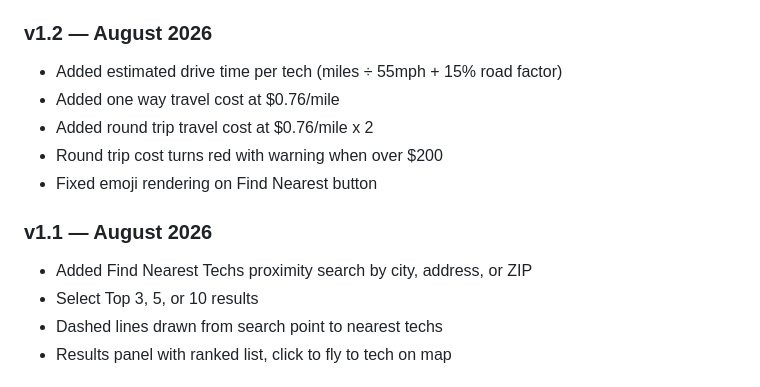
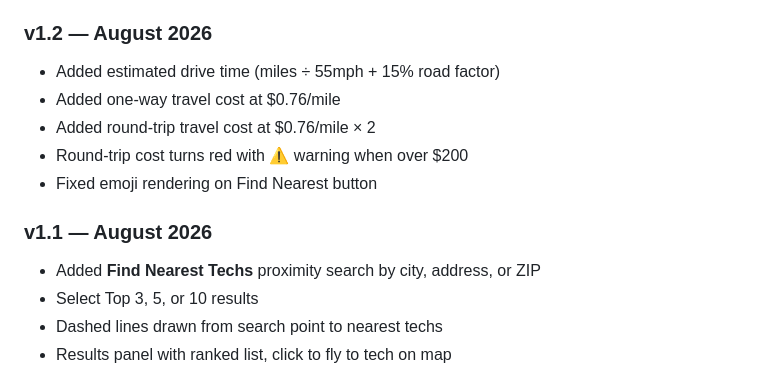
Before and after one commit to cjackson1-maker/Tech-map, a Markdown page: README.md, the part around one of its changes. GitHub-like rendering.

```diff
--- a/README.md
+++ b/README.md
@@ -56,14 +125,14 @@ An interactive US map of all active third-party technicians, color-coded by Inte
 - Added last updated date to header subtitle
 
 ### v1.2 — August 2026
-- Added estimated drive time per tech (miles ÷ 55mph + 15% road factor)
-- Added one way travel cost at $0.76/mile
-- Added round trip travel cost at $0.76/mile x 2
-- Round trip cost turns red with warning when over $200
+- Added estimated drive time (miles ÷ 55mph + 15% road factor)
+- Added one-way travel cost at $0.76/mile
+- Added round-trip travel cost at $0.76/mile × 2
+- Round-trip cost turns red with ⚠ warning when over $200
 - Fixed emoji rendering on Find Nearest button
 
 ### v1.1 — August 2026
-- Added Find Nearest Techs proximity search by city, address, or ZIP
+- Added **Find Nearest Techs** proximity search by city, address, or ZIP
 - Select Top 3, 5, or 10 results
 - Dashed lines drawn from search point to nearest techs
 - Results panel with ranked list, click to fly to tech on map
```
Also changed, not shown: other parts of README.md (+87 -18 lines).
